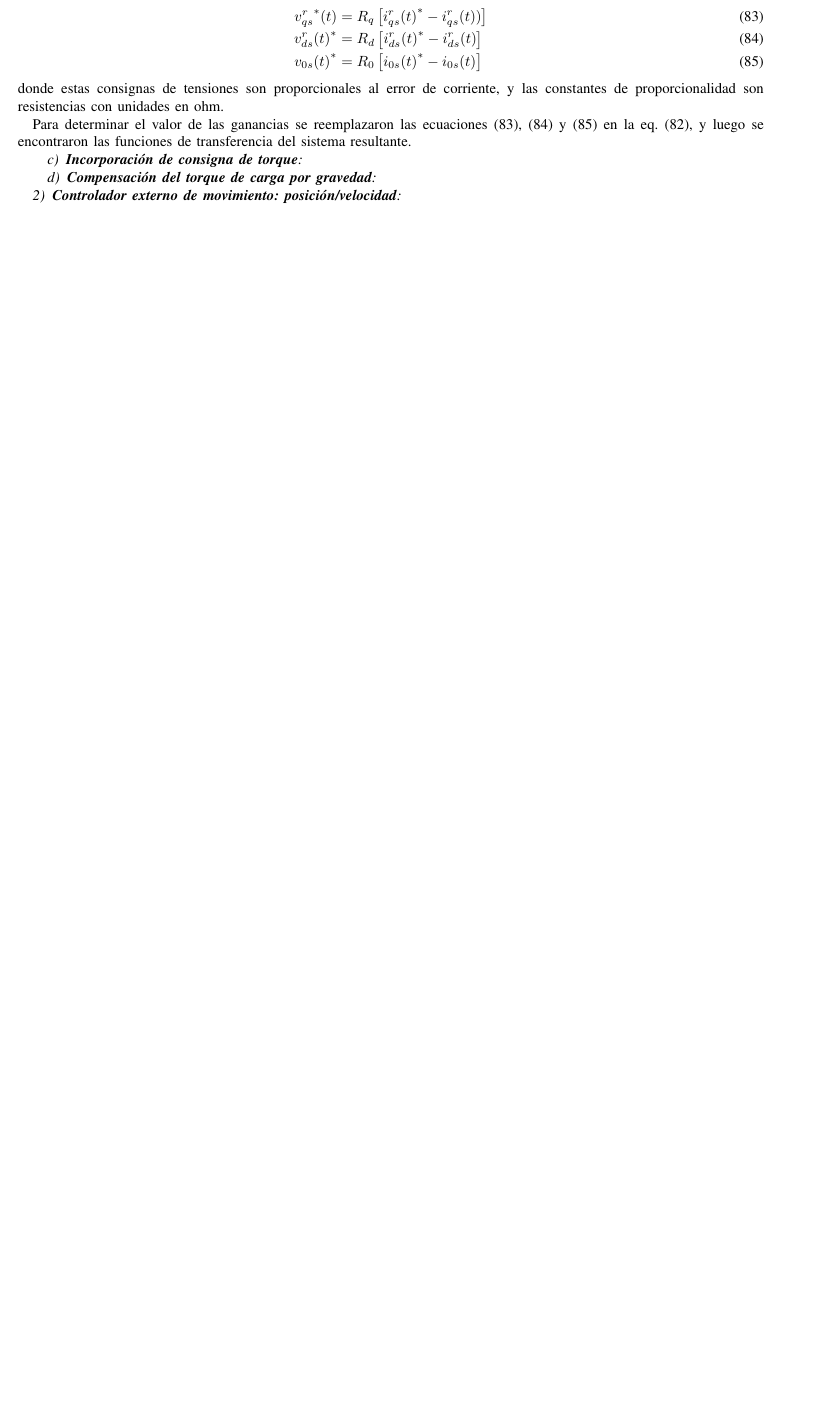
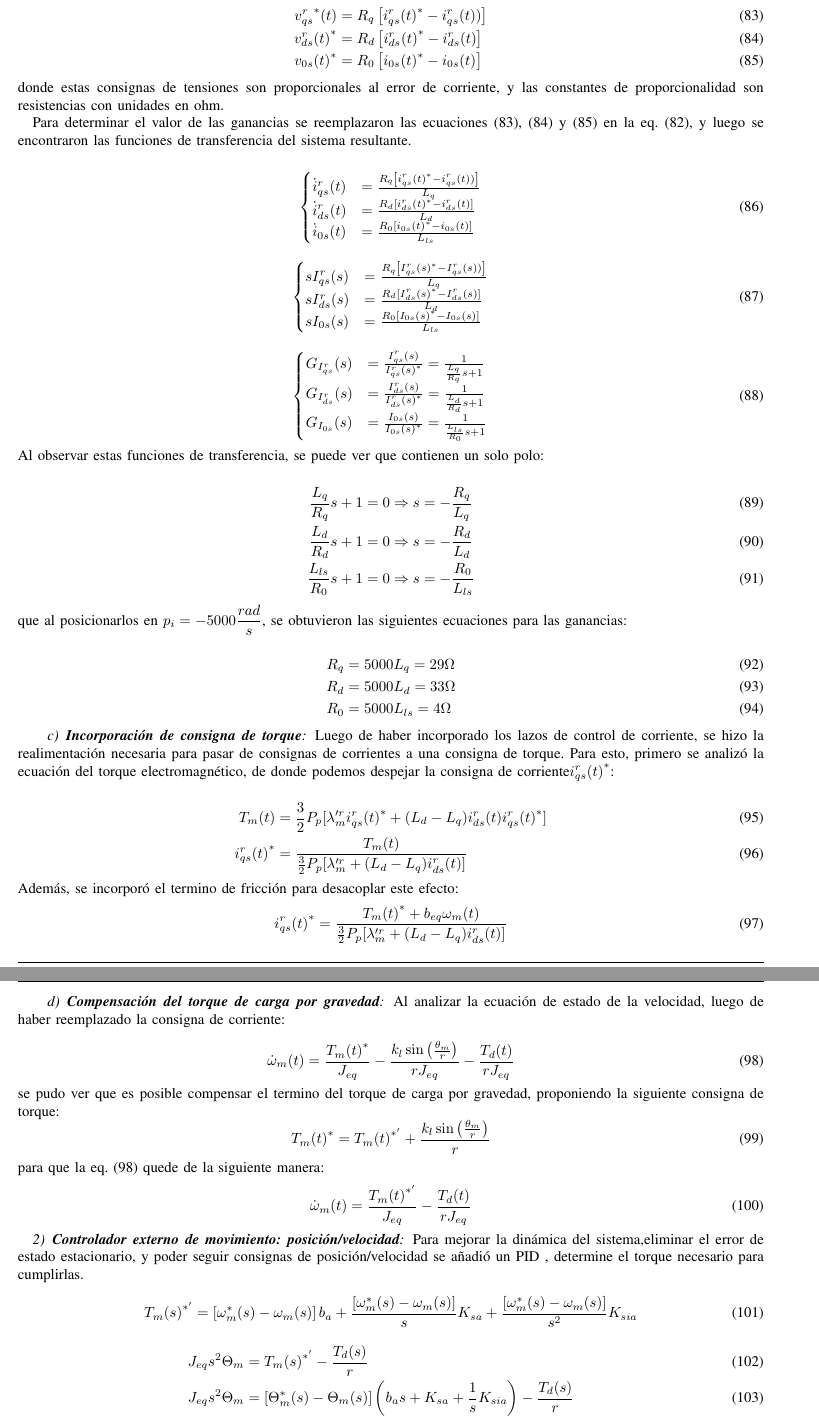
Before and after one commit to matiescobar2023/Automatica-y-Maquinas-Electricas, a LaTeX paper (Proyecto/Informe/main.tex): part of page 18 of 18 before the commit and two parts of pages 18 and 19 of 20 after it, the two joined at a grey line, cut so that both start at the same text, the shorter picture padded with empty space. Compiled offline with pdfLaTeX.

Commit message:
control de posicion

```diff
--- a/Proyecto/Informe/main.tex
+++ b/Proyecto/Informe/main.tex
@@ -1077,9 +1077,87 @@ Para lograrlo, se definieron las consignas de tensión  ${v_{qd0s}(t)}^*$ de la
 \end{align}
 donde estas consignas de tensiones son proporcionales al error de corriente, y las constantes de proporcionalidad son resistencias con unidades en ohm.
 
-Para determinar el valor de las ganancias se reemplazaron las ecuaciones \eqref{Ecuacion control corrinte iq}, \eqref{Ecuacion control corrinte id} y \eqref{Ecuacion control corrinte i0} en la \cref{Ecuaciones NL del subsistema electromagnetico sin realimentaciones fisicas}, y luego se encontraron las funciones de transferencia del sistema resultante.
+Para determinar el valor de las ganancias se reemplazaron las ecuaciones \eqref{Ecuacion control corrinte iq}, \eqref{Ecuacion control corrinte id} y \eqref{Ecuacion control corrinte i0} en la \cref{Ecuaciones del subsistema electromagnetico sin realimentaciones fisicas}, y luego se encontraron las funciones de transferencia del sistema resultante.
+
+\begin{align}
+	\begin{cases}
+		\dot{i}^r_{qs}(t) &= \frac{ R_q \left[ {i^r_{qs}(t)}^* - i^r_{qs}(t))\right]}{L_q}\\
+		\dot{i}^r_{ds}(t) &= \frac{R_d \left[ {i^r_{ds}(t)}^* - i^r_{ds}(t) \right]}{L_d} \\
+		\dot{i}_{0s}(t)   &= \frac{R_0 \left[ {i_{0s}(t)}^* - i_{0s}(t) \right]}{L_{ls}}
+	\end{cases}	\label{Ecuaciones lazos de control de corriente}
+\end{align}
+
+\begin{align}
+	\begin{cases}
+		s{I}^r_{qs}(s) &= \frac{ R_q \left[ {I^r_{qs}(s)}^* - I^r_{qs}(s))\right]}{L_q}\\
+		s{I}^r_{ds}(s) &= \frac{R_d \left[ {I^r_{ds}(s)}^* - I^r_{ds}(s) \right]}{L_d} \\
+		s{I}_{0s}(s)   &= \frac{R_0 \left[ {I_{0s}(s)}^* - I_{0s}(s) \right]}{L_{ls}}
+	\end{cases}	\label{Ecuaciones Laplace lazos de control de corriente}
+\end{align}
+
+\begin{align}
+	\begin{cases}
+		G_{{I}^r_{qs}}(s) &=\frac{{I}^r_{qs}(s)}{{I^r_{qs}(s)}^*} =\frac{1}{\frac{L_q}{R_q} s + 1}\\
+		G_{{I}^r_{ds}}(s) &=\frac{{I}^r_{ds}(s)}{{I^r_{ds}(s)}^*} = \frac{1}{\frac{L_d}{R_d} s + 1}\\
+		G_{{I}_{0s}}(s)   &=\frac{{I}_{0s}(s)}{{I_{0s}(s)}^*} = \frac{1}{\frac{L_{ls}}{R_0} s + 1}
+	\end{cases}	\label{Funciones de Transferencia de lazos de control de corriente}
+\end{align}
+Al observar estas funciones de transferencia, se puede ver que contienen un solo polo:
+
+\begin{align}
+	\frac{L_q}{R_q} s + 1 &= 0 \Rightarrow s = -\frac{R_q}{L_q}\\
+	\frac{L_{d}}{R_d} s + 1 &=0 \Rightarrow s = -\frac{R_d}{L_d}\\
+	\frac{L_{ls}}{R_0} s + 1  &=0 \Rightarrow s = -\frac{R_0}{L_{ls}}
+\end{align}
+que al posicionarlos en $p_{i}=-5000\dfrac{rad}{s}$, se obtuvieron las siguientes ecuaciones para las ganancias:
+
+\begin{align}
+	R_q &= 5000 L_q = 29 \Omega\\
+	R_d &= 5000 L_d = 33 \Omega\\
+	R_0 &= 5000 L_{ls} = 4 \Omega
+\end{align}
 
 \paragraph{\textbf{Incorporación de consigna de torque}}
+Luego de haber incorporado los lazos de control de corriente, se hizo la realimentación necesaria para pasar de consignas de corrientes a una consigna de torque. Para esto, primero se analizó la ecuación del torque electromagnético, de donde podemos despejar la consigna de corriente${i^r_{qs}(t)}^*$:
+
+\begin{align}
+	T_m(t) &= \frac{3}{2} P_p [\lambda'^r_{m} {i^r_{qs}(t)}^* + (L_d - L_q) i^r_{ds}(t) {i^r_{qs}(t)}^*] \label{torque electromagnetico 2}\\
+	{i^r_{qs}(t)}^* &= \frac{T_m(t)}{\frac{3}{2} P_p [\lambda'^r_{m} + (L_d - L_q) i^r_{ds}(t)]}
+\end{align}
+ Además, se incorporó el termino de fricción para desacoplar este efecto:
+ \begin{align}
+ 	{i^r_{qs}(t)}^* &= \frac{{T_m(t)}^* + b_{eq} \omega_m(t) }{\frac{3}{2} P_p [\lambda'^r_{m} + (L_d - L_q) i^r_{ds}(t)]}
+ \end{align}
+
 \paragraph{\textbf{Compensación del torque de carga por gravedad}}
+Al analizar la ecuación de estado de la velocidad, luego de haber reemplazado la consigna de corriente:
+
+\begin{equation}
+	\dot{\omega}_m(t) = \frac{{T_m(t)}^*}{ J_{eq}} - \frac{k_l \sin \left( \frac{\theta_m}{r}\right) }{r J_{eq}} - \frac{T_d(t)}{r J_{eq}}
+	\label{ecuacion de estado wm con consigna de torque}
+\end{equation}
+se pudo ver que es posible compensar el termino del torque de carga por gravedad, proponiendo la siguiente consigna de torque:
+\begin{equation}
+	{T_m(t)}^* = {T_m(t)}^{*'} + \frac{k_l \sin \left( \frac{\theta_m}{r}\right) }{r}
+	\label{consigna de torque para desacoplar carga por gravedad}
+\end{equation}
+para que la \cref{ecuacion de estado wm con consigna de torque} quede de la siguiente manera:
+\begin{equation}
+	\dot{\omega}_m(t) = \frac{{T_m(t)}^{*'}}{ J_{eq}}- \frac{T_d(t)}{r J_{eq}}
+	\label{ecuacion de estado wm sin gravedad}
+\end{equation}
 
 \subsubsection{\textbf{Controlador externo de movimiento: posición/velocidad}}
+Para mejorar la dinámica del sistema,eliminar el error de estado estacionario, y poder seguir consignas de posición/velocidad se añadió un PID , determine el torque necesario para cumplirlas.
+
+\begin{equation}
+	{T_m(s)}^{*'} = \left[ {\omega}_m^{*}(s)-{\omega}_m(s)\right] b_a + \frac{\left[ {\omega}_m^{*}(s)-{\omega}_m(s)\right]}{s} K_{sa} + \frac{\left[ {\omega}_m^{*}(s)-{\omega}_m(s)\right]}{s^2} K_{sia}
+\end{equation}
+\begin{align}
+	J_{eq} s^2 \Theta_m &= {T_m(s)}^{*'}- \frac{T_d(s)}{r }  \\
+	J_{eq} s^2 \Theta_m &= \left[ {\Theta}_m^{*}(s)-{\Theta}_m(s)\right] \left( b_a s + K_{sa} + \frac{1}{s} K_{sia}\right)  - \frac{T_d(s)}{r } \\
+	\left( J_{eq} s^3 + b_a s^2 + K_{sa} s +  K_{sia}\right) \Theta_m &=   \left( b_a s^2 + K_{sa} s + K_{sia}\right) {\Theta}_m^{*}(s)  - \frac{T_d(s)}{r} s \\
+	\Theta_m &= \frac{ b_a s^2 + K_{sa} s + K_{sia}}{J_{eq} s^3 + b_a s^2 + K_{sa} s +  K_{sia}} {\Theta}_m^{*}(s)  - \frac{s}{J_{eq} s^3 + b_a s^2 + K_{sa} s +  K_{sia}} \frac{T_d(s)}{r} \\
+	G_{{\Theta}_m^{*}}(s) &= \frac{ b_a s^2 + K_{sa} s + K_{sia}}{J_{eq} s^3 + b_a s^2 + K_{sa} s +  K_{sia}} \\
+	G_{T_l}(s) &= \frac{s}{J_{eq} s^3 + b_a s^2 + K_{sa} s +  K_{sia}}
+\end{align}
```
Also changed, not shown: Proyecto/Informe/main.pdf, Proyecto/Informe/main.tex (15 more changed lines), 7 other files.
